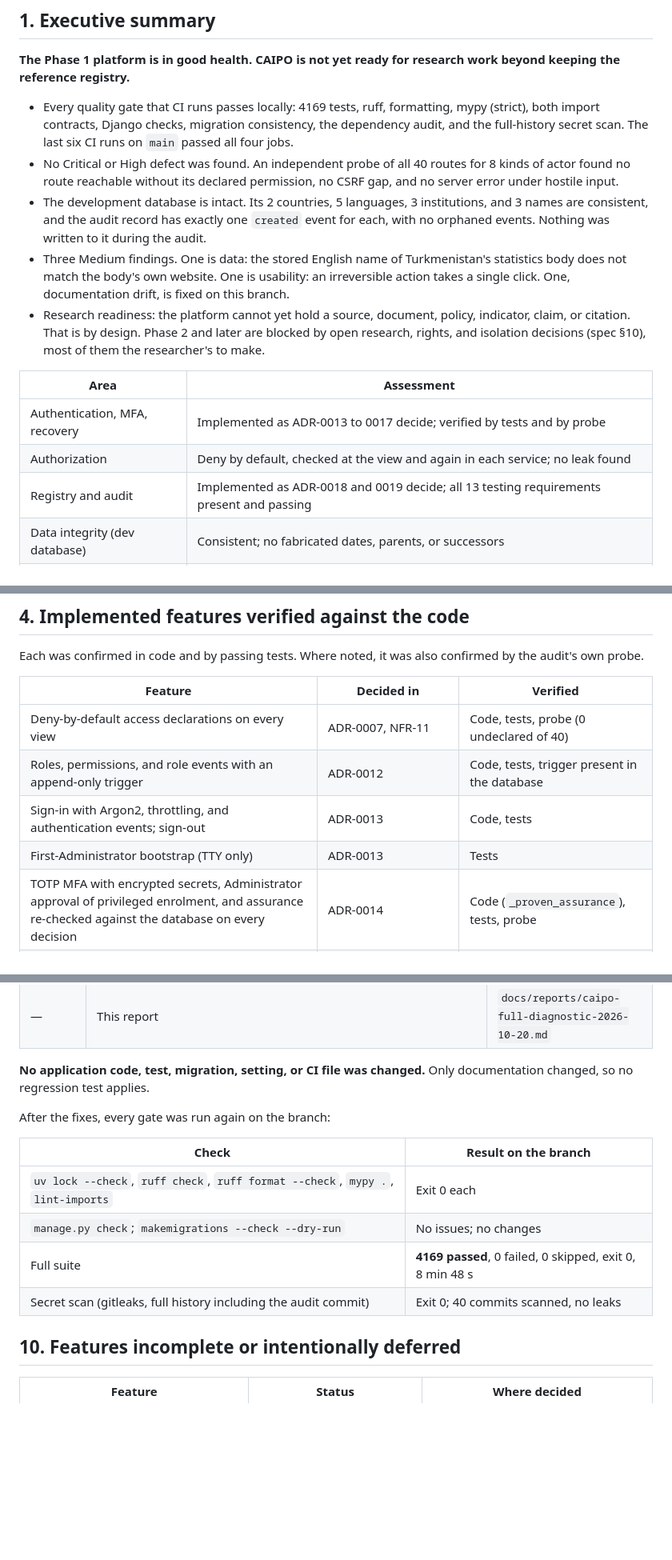
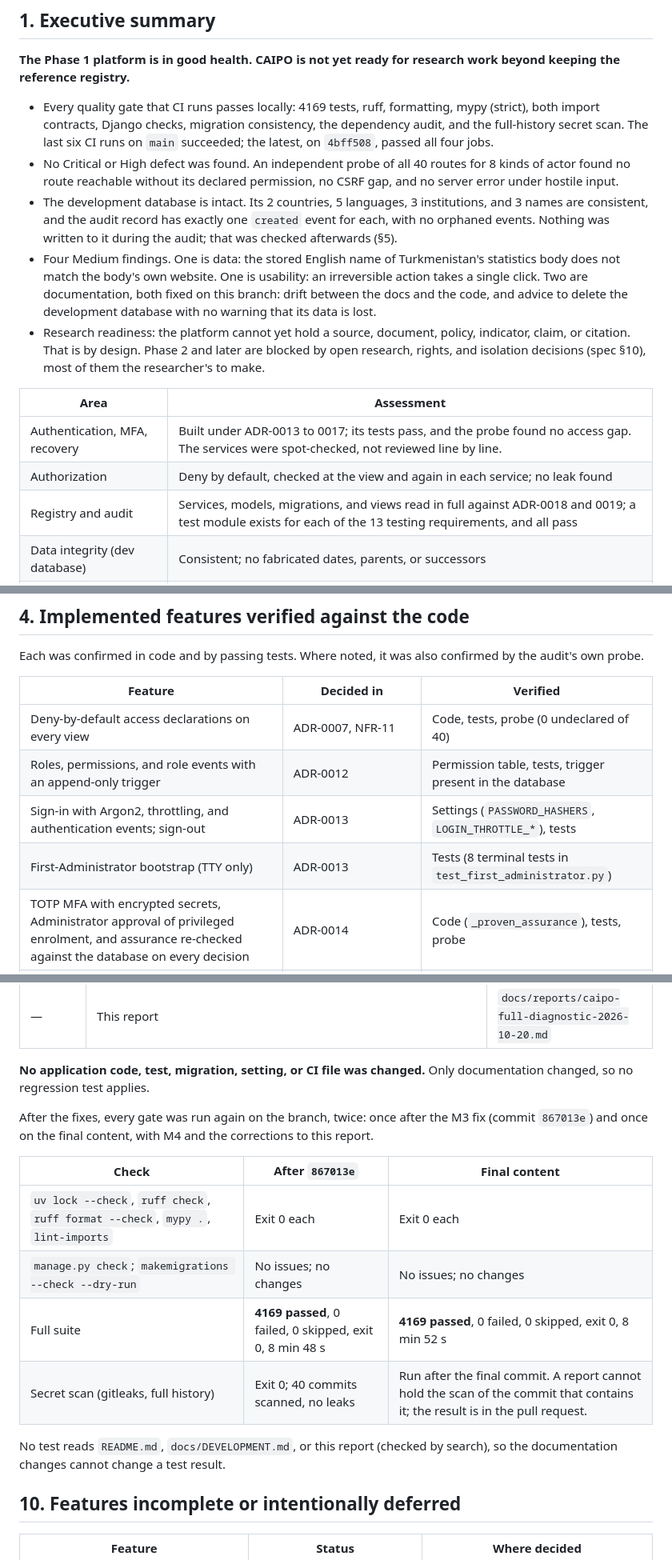
Before and after one commit to kldidar/caipo, a Markdown page: docs/reports/caipo-full-diagnostic-2026-10-20.md, 3 parts joined by grey strips. Shown at 80% size. GitHub-like rendering; blank space fills up the shorter version.

```diff
--- a/docs/reports/caipo-full-diagnostic-2026-10-20.md
+++ b/docs/reports/caipo-full-diagnostic-2026-10-20.md
@@ -6,17 +6,17 @@ Technical, security, data, and research-readiness audit of the repository at `ma
 
 **The Phase 1 platform is in good health. CAIPO is not yet ready for research work beyond keeping the reference registry.**
 
-- Every quality gate that CI runs passes locally: 4169 tests, ruff, formatting, mypy (strict), both import contracts, Django checks, migration consistency, the dependency audit, and the full-history secret scan. The last six CI runs on `main` passed all four jobs.
+- Every quality gate that CI runs passes locally: 4169 tests, ruff, formatting, mypy (strict), both import contracts, Django checks, migration consistency, the dependency audit, and the full-history secret scan. The last six CI runs on `main` succeeded; the latest, on `4bff508`, passed all four jobs.
 - No Critical or High defect was found. An independent probe of all 40 routes for 8 kinds of actor found no route reachable without its declared permission, no CSRF gap, and no server error under hostile input.
-- The development database is intact. Its 2 countries, 5 languages, 3 institutions, and 3 names are consistent, and the audit record has exactly one `created` event for each, with no orphaned events. Nothing was written to it during the audit.
-- Three Medium findings. One is data: the stored English name of Turkmenistan's statistics body does not match the body's own website. One is usability: an irreversible action takes a single click. One, documentation drift, is fixed on this branch.
+- The development database is intact. Its 2 countries, 5 languages, 3 institutions, and 3 names are consistent, and the audit record has exactly one `created` event for each, with no orphaned events. Nothing was written to it during the audit; that was checked afterwards (§5).
+- Four Medium findings. One is data: the stored English name of Turkmenistan's statistics body does not match the body's own website. One is usability: an irreversible action takes a single click. Two are documentation, both fixed on this branch: drift between the docs and the code, and advice to delete the development database with no warning that its data is lost.
 - Research readiness: the platform cannot yet hold a source, document, policy, indicator, claim, or citation. That is by design. Phase 2 and later are blocked by open research, rights, and isolation decisions (spec §10), most of them the researcher's to make.
 
 | Area | Assessment |
 |---|---|
-| Authentication, MFA, recovery | Implemented as ADR-0013 to 0017 decide; verified by tests and by probe |
+| Authentication, MFA, recovery | Built under ADR-0013 to 0017; its tests pass, and the probe found no access gap. The services were spot-checked, not reviewed line by line. |
 | Authorization | Deny by default, checked at the view and again in each service; no leak found |
-| Registry and audit | Implemented as ADR-0018 and 0019 decide; all 13 testing requirements present and passing |
+| Registry and audit | Services, models, migrations, and views read in full against ADR-0018 and 0019; a test module exists for each of the 13 testing requirements, and all pass |
 | Data integrity (dev database) | Consistent; no fabricated dates, parents, or successors |
 | Production readiness | Not intended yet; HSTS, TLS redirect, CSP, database roles, key management, and email wait for ADR-0008 |
 | Research readiness | Phase 1 only. Phase 2 gate NOT READY. |
@@ -59,9 +59,9 @@ Each was confirmed in code and by passing tests. Where noted, it was also confir
 | Feature | Decided in | Verified |
 |---|---|---|
 | Deny-by-default access declarations on every view | ADR-0007, NFR-11 | Code, tests, probe (0 undeclared of 40) |
-| Roles, permissions, and role events with an append-only trigger | ADR-0012 | Code, tests, trigger present in the database |
-| Sign-in with Argon2, throttling, and authentication events; sign-out | ADR-0013 | Code, tests |
-| First-Administrator bootstrap (TTY only) | ADR-0013 | Tests |
+| Roles, permissions, and role events with an append-only trigger | ADR-0012 | Permission table, tests, trigger present in the database |
+| Sign-in with Argon2, throttling, and authentication events; sign-out | ADR-0013 | Settings (`PASSWORD_HASHERS`, `LOGIN_THROTTLE_*`), tests |
+| First-Administrator bootstrap (TTY only) | ADR-0013 | Tests (8 terminal tests in `test_first_administrator.py`) |
 | TOTP MFA with encrypted secrets, Administrator approval of privileged enrolment, and assurance re-checked against the database on every decision | ADR-0014 | Code (`_proven_assurance`), tests, probe |
 | Account creation by an Administrator; email verification | ADR-0015 | Tests |
 | Password reset | ADR-0016 | Tests |
@@ -217,14 +224,16 @@ No Critical and no High finding.
 
 **No application code, test, migration, setting, or CI file was changed.** Only documentation changed, so no regression test applies.
 
-After the fixes, every gate was run again on the branch:
+After the fixes, every gate was run again on the branch, twice: once after the M3 fix (commit `867013e`) and once on the final content, with M4 and the corrections to this report.
 
-| Check | Result on the branch |
-|---|---|
-| `uv lock --check`, `ruff check`, `ruff format --check`, `mypy .`, `lint-imports` | Exit 0 each |
-| `manage.py check`; `makemigrations --check --dry-run` | No issues; no changes |
-| Full suite | **4169 passed**, 0 failed, 0 skipped, exit 0, 8 min 48 s |
-| Secret scan (gitleaks, full history including the audit commit) | Exit 0; 40 commits scanned, no leaks |
+| Check | After `867013e` | Final content |
+|---|---|---|
+| `uv lock --check`, `ruff check`, `ruff format --check`, `mypy .`, `lint-imports` | Exit 0 each | Exit 0 each |
+| `manage.py check`; `makemigrations --check --dry-run` | No issues; no changes | No issues; no changes |
+| Full suite | **4169 passed**, 0 failed, 0 skipped, exit 0, 8 min 48 s | **4169 passed**, 0 failed, 0 skipped, exit 0, 8 min 52 s |
+| Secret scan (gitleaks, full history) | Exit 0; 40 commits scanned, no leaks | Run after the final commit. A report cannot hold the scan of the commit that contains it; the result is in the pull request. |
+
+No test reads `README.md`, `docs/DEVELOPMENT.md`, or this report (checked by search), so the documentation changes cannot change a test result.
 
 ## 10. Features incomplete or intentionally deferred
 
```
Also changed, not shown: other parts of docs/reports/caipo-full-diagnostic-2026-10-20.md (+22 -13 lines), docs/DEVELOPMENT.md (+20 -5 lines).
